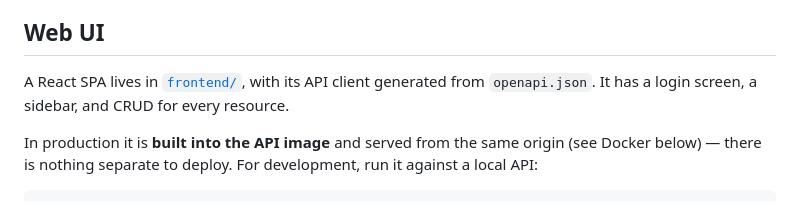
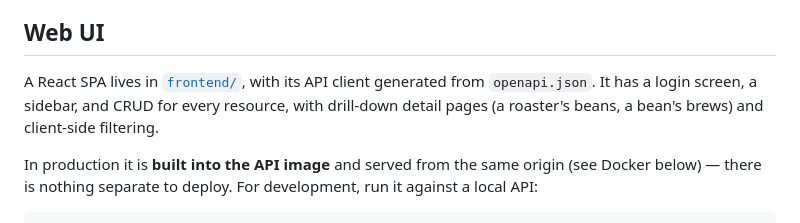
Before and after one commit to jpizquierdo/bloom, a Markdown page: README.md, the part around the change. Drawn GitHub-style.

```diff
--- a/README.md
+++ b/README.md
@@ -136,7 +136,8 @@ database on the running Postgres.
 ## Web UI
 
 A React SPA lives in [`frontend/`](frontend/), with its API client generated from
-`openapi.json`. It has a login screen, a sidebar, and CRUD for every resource.
+`openapi.json`. It has a login screen, a sidebar, and CRUD for every resource, with drill-down
+detail pages (a roaster's beans, a bean's brews) and client-side filtering.
 
 In production it is **built into the API image** and served from the same origin (see Docker
 below) — there is nothing separate to deploy. For development, run it against a local API:
```
Also changed, not shown: docs/ARCHITECTURE.md (+7 -2 lines), frontend/README.md (+6 -1 lines).
